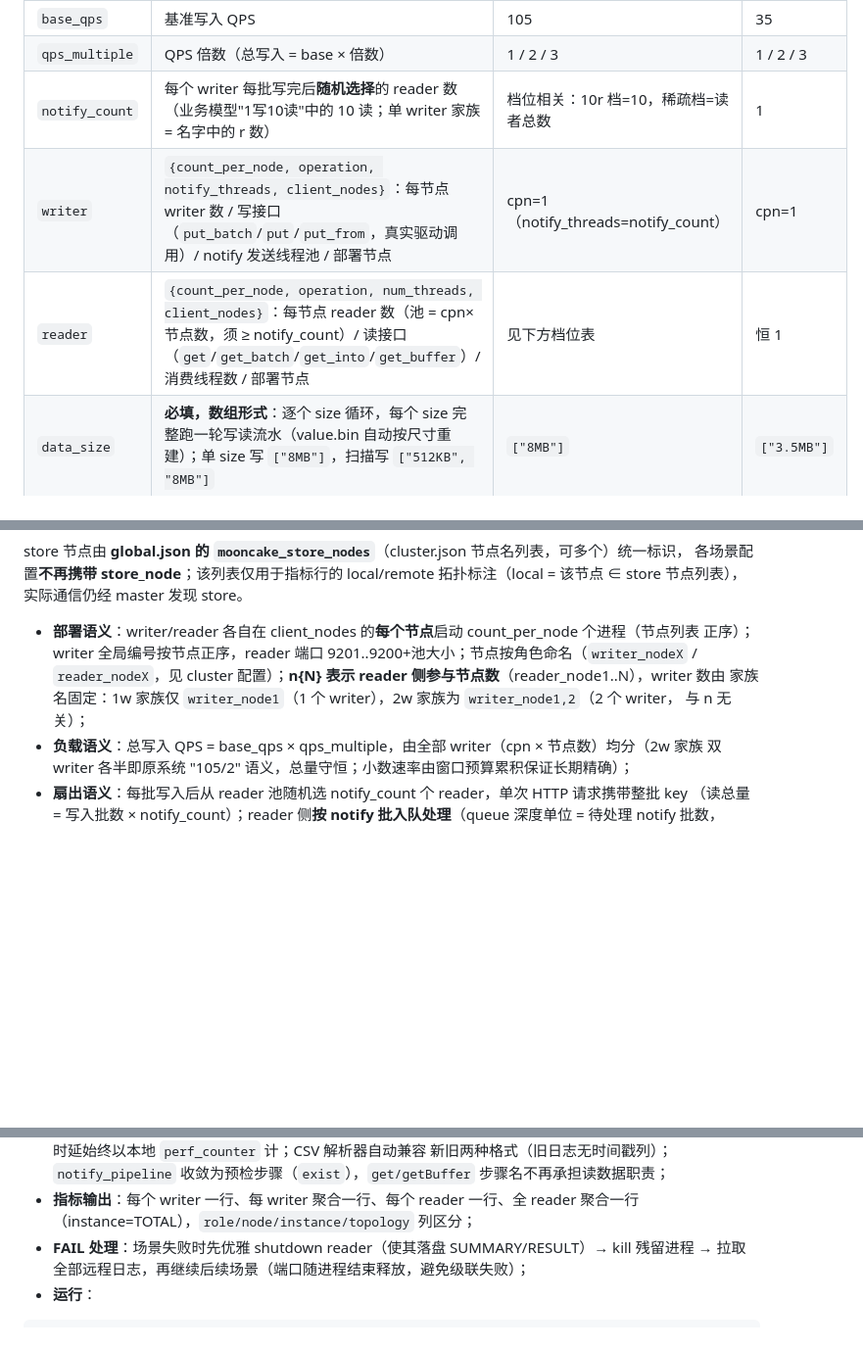
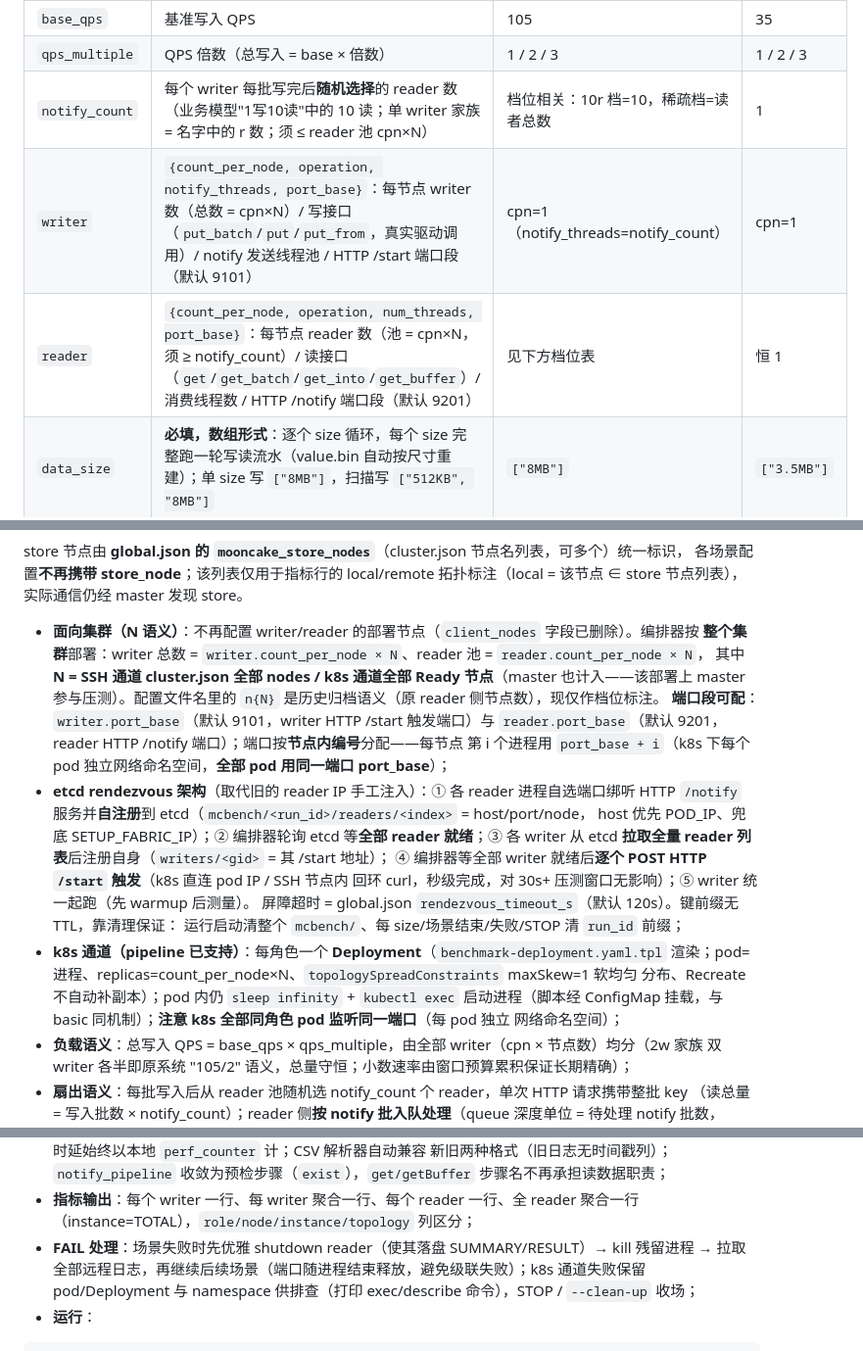
Before and after one commit to HaoyuWang2001/Mooncake-Performance, a Markdown page: README.md, 3 parts joined by grey strips. Shown at 98% size. GitHub-like rendering; blank space fills up the shorter version.

Commit message:
文档：README/global 字段表/pipeline README 全面更新为 etcd rendezvous + 面向集群架构（client_nodes 删除说明、port_base 端口段、rendezvous_timeout_s、etcd_endpoints pipeline 必填与明文 gateway 前提、k8s Deployment 通道、失败保留现场、n{N} 历史归档语义）

````diff
--- a/README.md
+++ b/README.md
@@ -140,9 +140,9 @@ rank|recall 层，直接指向叶子目录最精准（如 `--config-dir configs/
 | `traffic_mode` | `balanced`=均衡（按 QPS 均匀节流）/ `pulse`=脉冲（每秒窗口集中突发） | 两者皆测 | 两者皆测 |
 | `base_qps` | 基准写入 QPS | 105 | 35 |
 | `qps_multiple` | QPS 倍数（总写入 = base × 倍数） | 1 / 2 / 3 | 1 / 2 / 3 |
-| `notify_count` | 每个 writer 每批写完后**随机选择**的 reader 数（业务模型"1写10读"中的 10 读；单 writer 家族 = 名字中的 r 数） | 档位相关：10r 档=10，稀疏档=读者总数 | 1 |
-| `writer` | `{count_per_node, operation, notify_threads, client_nodes}`：每节点 writer 数 / 写接口（`put_batch`/`put`/`put_from`，真实驱动调用）/ notify 发送线程池 / 部署节点 | cpn=1（notify_threads=notify_count） | cpn=1 |
-| `reader` | `{count_per_node, operation, num_threads, client_nodes}`：每节点 reader 数（池 = cpn×节点数，须 ≥ notify_count）/ 读接口（`get`/`get_batch`/`get_into`/`get_buffer`）/ 消费线程数 / 部署节点 | 见下方档位表 | 恒 1 |
+| `notify_count` | 每个 writer 每批写完后**随机选择**的 reader 数（业务模型"1写10读"中的 10 读；单 writer 家族 = 名字中的 r 数；须 ≤ reader 池 cpn×N） | 档位相关：10r 档=10，稀疏档=读者总数 | 1 |
+| `writer` | `{count_per_node, operation, notify_threads, port_base}`：每节点 writer 数（总数 = cpn×N）/ 写接口（`put_batch`/`put`/`put_from`，真实驱动调用）/ notify 发送线程池 / HTTP /start 端口段（默认 9101） | cpn=1（notify_threads=notify_count） | cpn=1 |
+| `reader` | `{count_per_node, operation, num_threads, port_base}`：每节点 reader 数（池 = cpn×N，须 ≥ notify_count）/ 读接口（`get`/`get_batch`/`get_into`/`get_buffer`）/ 消费线程数 / HTTP /notify 端口段（默认 9201） | 见下方档位表 | 恒 1 |
 | `data_size` | **必填，数组形式**：逐个 size 循环，每个 size 完整跑一轮写读流水（value.bin 自动按尺寸重建）；单 size 写 `["8MB"]`，扫描写 `["512KB", "8MB"]` | `["8MB"]` | `["3.5MB"]` |
 | `warmup` | `{duration}`：相同部署形态下的短暂运行（writer 同 pacing 写+notify、reader 真实读取），激活 writer→store、writer→reader、reader→store 链路；warmup 项带标记**不计入指标** | 5s | 5s |
 | `duration` | 压测时长（秒） | 30 | 30 |
@@ -163,11 +163,27 @@ store 节点由 **global.json 的 `mooncake_store_nodes`**（cluster.json 节点
 各场景配置**不再携带 store_node**；该列表仅用于指标行的 local/remote 拓扑标注（local = 该节点 ∈
 store 节点列表），实际通信仍经 master 发现 store。
 
-- **部署语义**：writer/reader 各自在 client_nodes 的**每个节点**启动 count_per_node 个进程（节点列表
-  正序）；writer 全局编号按节点正序，reader 端口 9201..9200+池大小；节点按角色命名（`writer_nodeX` /
-  `reader_nodeX`，见 cluster 配置）；**n{N} 表示 reader 侧参与节点数**（reader_node1..N），writer 数由
-  家族名固定：1w 家族仅 `writer_node1`（1 个 writer），2w 家族为 `writer_node1,2`（2 个 writer，
-  与 n 无关）；
+- **面向集群（N 语义）**：不再配置 writer/reader 的部署节点（`client_nodes` 字段已删除）。编排器按
+  **整个集群**部署：writer 总数 = `writer.count_per_node × N`、reader 池 = `reader.count_per_node × N`，
+  其中 **N = SSH 通道 cluster.json 全部 nodes / k8s 通道全部 Ready 节点**（master 也计入——该部署上
+  master 参与压测）。配置文件名里的 `n{N}` 是历史归档语义（原 reader 侧节点数），现仅作档位标注。
+  **端口段可配**：`writer.port_base`（默认 9101，writer HTTP /start 触发端口）与
+  `reader.port_base`（默认 9201，reader HTTP /notify 端口）；端口按**节点内编号**分配——每节点
+  第 i 个进程用 `port_base + i`（k8s 下每个 pod 独立网络命名空间，**全部 pod 用同一端口
+  port_base**）；
+- **etcd rendezvous 架构**（取代旧的 reader IP 手工注入）：① 各 reader 进程自选端口绑听
+  HTTP `/notify` 服务并**自注册**到 etcd（`mcbench/<run_id>/readers/<index>` = host/port/node，
+  host 优先 POD_IP、兜底 SETUP_FABRIC_IP）；② 编排器轮询 etcd 等**全部 reader 就绪**；③ 各
+  writer 从 etcd **拉取全量 reader 列表**后注册自身（`writers/<gid>` = 其 /start 地址）；
+  ④ 编排器等全部 writer 就绪后**逐个 POST HTTP `/start` 触发**（k8s 直连 pod IP / SSH 节点内
+  回环 curl，秒级完成，对 30s+ 压测窗口无影响）；⑤ writer 统一起跑（先 warmup 后测量）。
+  屏障超时 = global.json `rendezvous_timeout_s`（默认 120s）。键前缀无 TTL，靠清理保证：
+  运行启动清整个 `mcbench/`、每 size/场景结束/失败/STOP 清 `run_id` 前缀；
+- **k8s 通道（pipeline 已支持）**：每角色一个 **Deployment**（`benchmark-deployment.yaml.tpl`
+  渲染；pod=进程、replicas=count_per_node×N、`topologySpreadConstraints` maxSkew=1 软均匀
+  分布、Recreate 不自动补副本）；pod 内仍 `sleep infinity` + `kubectl exec` 启动进程（脚本经
+  ConfigMap 挂载，与 basic 同机制）；**注意 k8s 全部同角色 pod 监听同一端口**（每 pod 独立
+  网络命名空间）；
 - **负载语义**：总写入 QPS = base_qps × qps_multiple，由全部 writer（cpn × 节点数）均分（2w 家族
   双 writer 各半即原系统 "105/2" 语义，总量守恒；小数速率由窗口预算累积保证长期精确）；
 - **扇出语义**：每批写入后从 reader 池随机选 notify_count 个 reader，单次 HTTP 请求携带整批 key
@@ -187,7 +203,8 @@ store 节点列表），实际通信仍经 master 发现 store。
 - **指标输出**：每个 writer 一行、每 writer 聚合一行、每个 reader 一行、全 reader 聚合一行
   （instance=TOTAL），`role/node/instance/topology` 列区分；
 - **FAIL 处理**：场景失败时先优雅 shutdown reader（使其落盘 SUMMARY/RESULT）→ kill 残留进程 →
-  拉取全部远程日志，再继续后续场景（端口随进程结束释放，避免级联失败）；
+  拉取全部远程日志，再继续后续场景（端口随进程结束释放，避免级联失败）；k8s 通道失败保留
+  pod/Deployment 与 namespace 供排查（打印 exec/describe 命令），STOP / `--clean-up` 收场；
 - **运行**：
 
 ```
````
Also changed, not shown: other parts of README.md (+4 -3 lines), configs/pipeline/README.md (+20 -9 lines).
